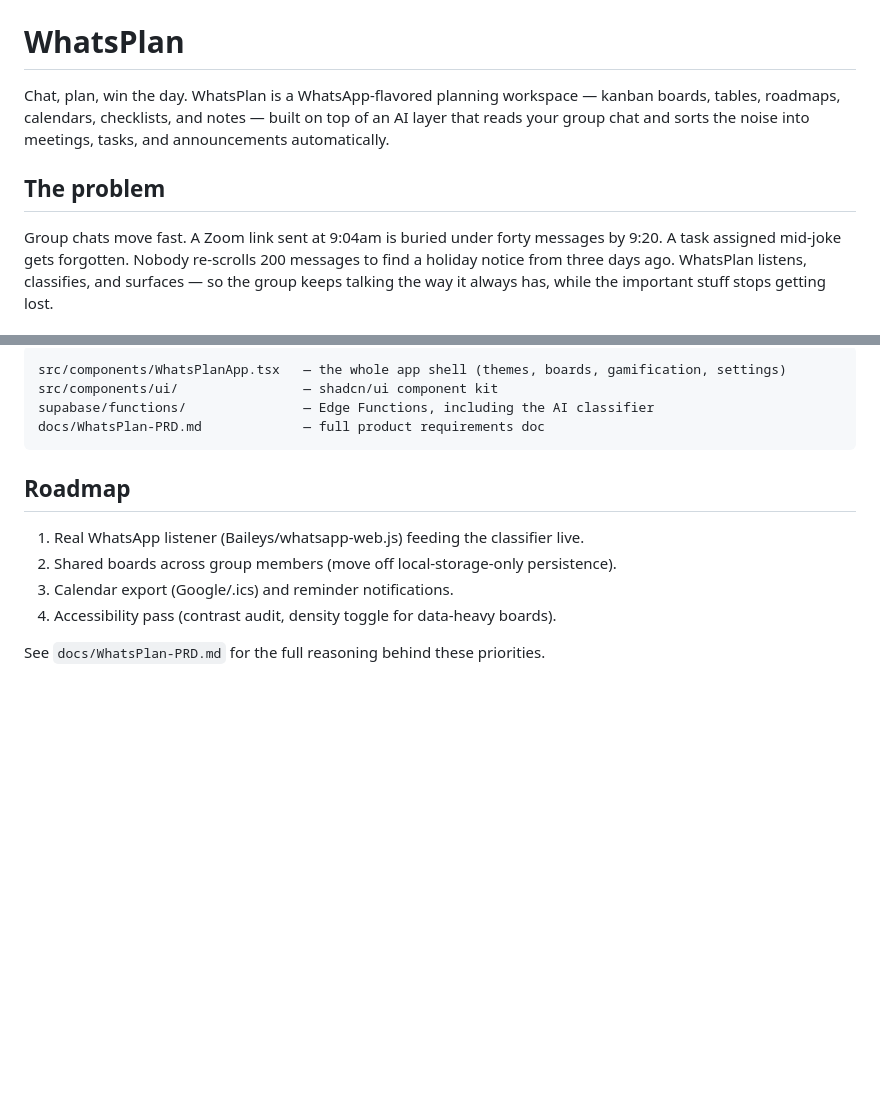
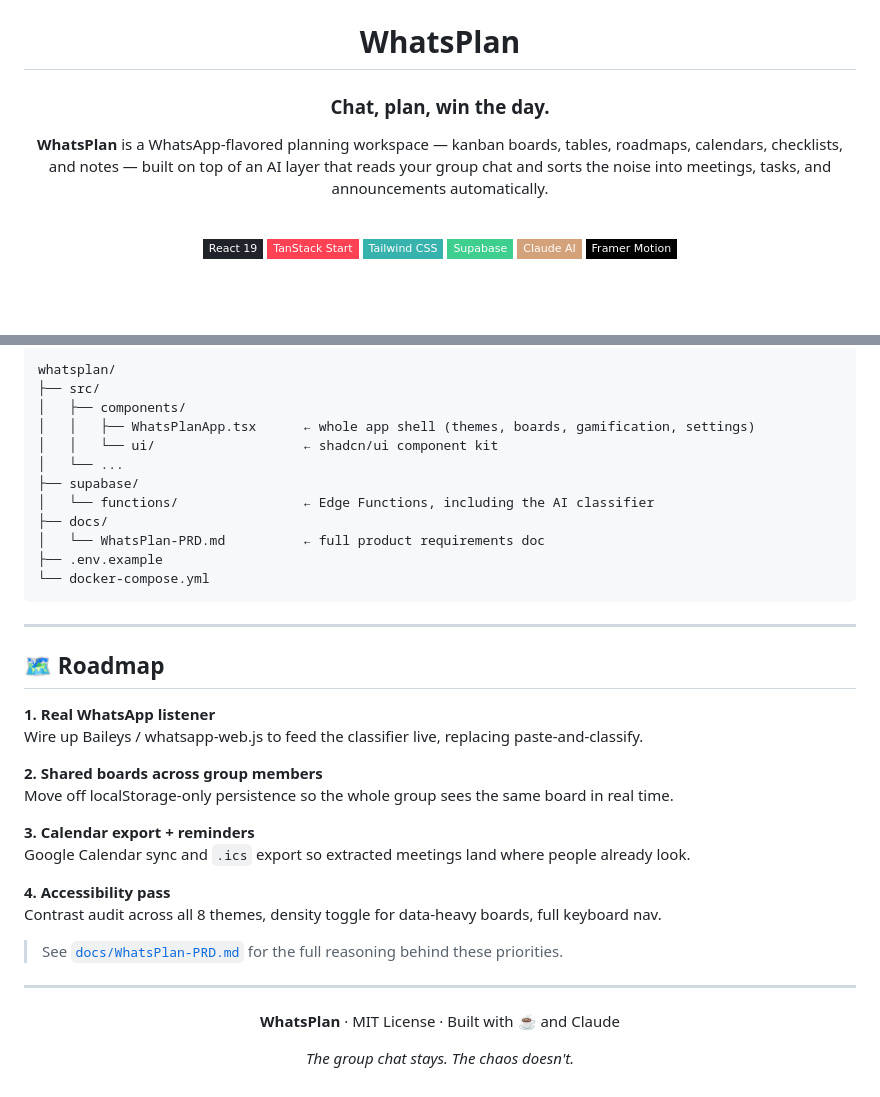
Before and after one commit to alikamran21/WhatsPlan, a Markdown page: README.md, 2 parts joined by grey strips. GitHub-like rendering; badges without logos; blank space fills up the shorter version.

````diff
--- a/README.md
+++ b/README.md
@@ -1,9 +5,15 @@
 # WhatsPlan
 
-Chat, plan, win the day. WhatsPlan is a WhatsApp-flavored planning workspace — kanban boards, tables, roadmaps, calendars, checklists, and notes — built on top of an AI layer that reads your group chat and sorts the noise into meetings, tasks, and announcements automatically.
+### Chat, plan, win the day.
 
-## The problem
+**WhatsPlan** is a WhatsApp-flavored planning workspace — kanban boards, tables, roadmaps, calendars, checklists, and notes — built on top of an AI layer that reads your group chat and sorts the noise into meetings, tasks, and announcements automatically.
 
-Group chats move fast. A Zoom link sent at 9:04am is buried under forty messages by 9:20. A task assigned mid-joke gets forgotten. Nobody re-scrolls 200 messages to find a holiday notice from three days ago. WhatsPlan listens, classifies, and surfaces — so the group keeps talking the way it always has, while the important stuff stops getting lost.
+<br/>
 
+[![React 19](https://img.shields.io/badge/React_19-20232A?style=flat-square&logo=react&logoColor=61DAFB)](https://react.dev)
+[![TanStack](https://img.shields.io/badge/TanStack_Start-FF4154?style=flat-square&logo=reactquery&logoColor=white)](https://tanstack.com)
+[![Tailwind CSS](https://img.shields.io/badge/Tailwind_CSS-38B2AC?style=flat-square&logo=tailwind-css&logoColor=white)](https://tailwindcss.com)
+[![Supabase](https://img.shields.io/badge/Supabase-3ECF8E?style=flat-square&logo=supabase&logoColor=white)](https://supabase.com)
+[![Claude AI](https://img.shields.io/badge/Claude_AI-D4A27A?style=flat-square&logo=anthropic&logoColor=white)](https://anthropic.com)
+[![Framer Motion](https://img.shields.io/badge/Framer_Motion-black?style=flat-square&logo=framer&logoColor=white)](https://www.framer.com/motion)
 
@@ -62,16 +180,43 @@ Copy `.env.example` to `.env` and fill in the values described there. The Anthro
 
 ```
-src/components/WhatsPlanApp.tsx   — the whole app shell (themes, boards, gamification, settings)
-src/components/ui/                — shadcn/ui component kit
-supabase/functions/               — Edge Functions, including the AI classifier
-docs/WhatsPlan-PRD.md             — full product requirements doc
+whatsplan/
+├── src/
+│   ├── components/
+│   │   ├── WhatsPlanApp.tsx      ← whole app shell (themes, boards, gamification, settings)
+│   │   └── ui/                   ← shadcn/ui component kit
+│   └── ...
+├── supabase/
+│   └── functions/                ← Edge Functions, including the AI classifier
+├── docs/
+│   └── WhatsPlan-PRD.md          ← full product requirements doc
+├── .env.example
+└── docker-compose.yml
 ```
 
-## Roadmap
+---
 
-1. Real WhatsApp listener (Baileys/whatsapp-web.js) feeding the classifier live.
-2. Shared boards across group members (move off local-storage-only persistence).
-3. Calendar export (Google/.ics) and reminder notifications.
-4. Accessibility pass (contrast audit, density toggle for data-heavy boards).
+## 🗺️ Roadmap
 
-See `docs/WhatsPlan-PRD.md` for the full reasoning behind these priorities.
+**1. Real WhatsApp listener**
+Wire up Baileys / whatsapp-web.js to feed the classifier live, replacing paste-and-classify.
+
+**2. Shared boards across group members**
+Move off localStorage-only persistence so the whole group sees the same board in real time.
+
+**3. Calendar export + reminders**
+Google Calendar sync and `.ics` export so extracted meetings land where people already look.
+
+**4. Accessibility pass**
+Contrast audit across all 8 themes, density toggle for data-heavy boards, full keyboard nav.
+
+> See [`docs/WhatsPlan-PRD.md`](docs/WhatsPlan-PRD.md) for the full reasoning behind these priorities.
+
+---
+
+<div align="center">
+
+**WhatsPlan** · MIT License · Built with ☕ and Claude
+
+*The group chat stays. The chaos doesn't.*
+
+</div>
````
Also changed, not shown: other parts of README.md (+136 -24 lines).
